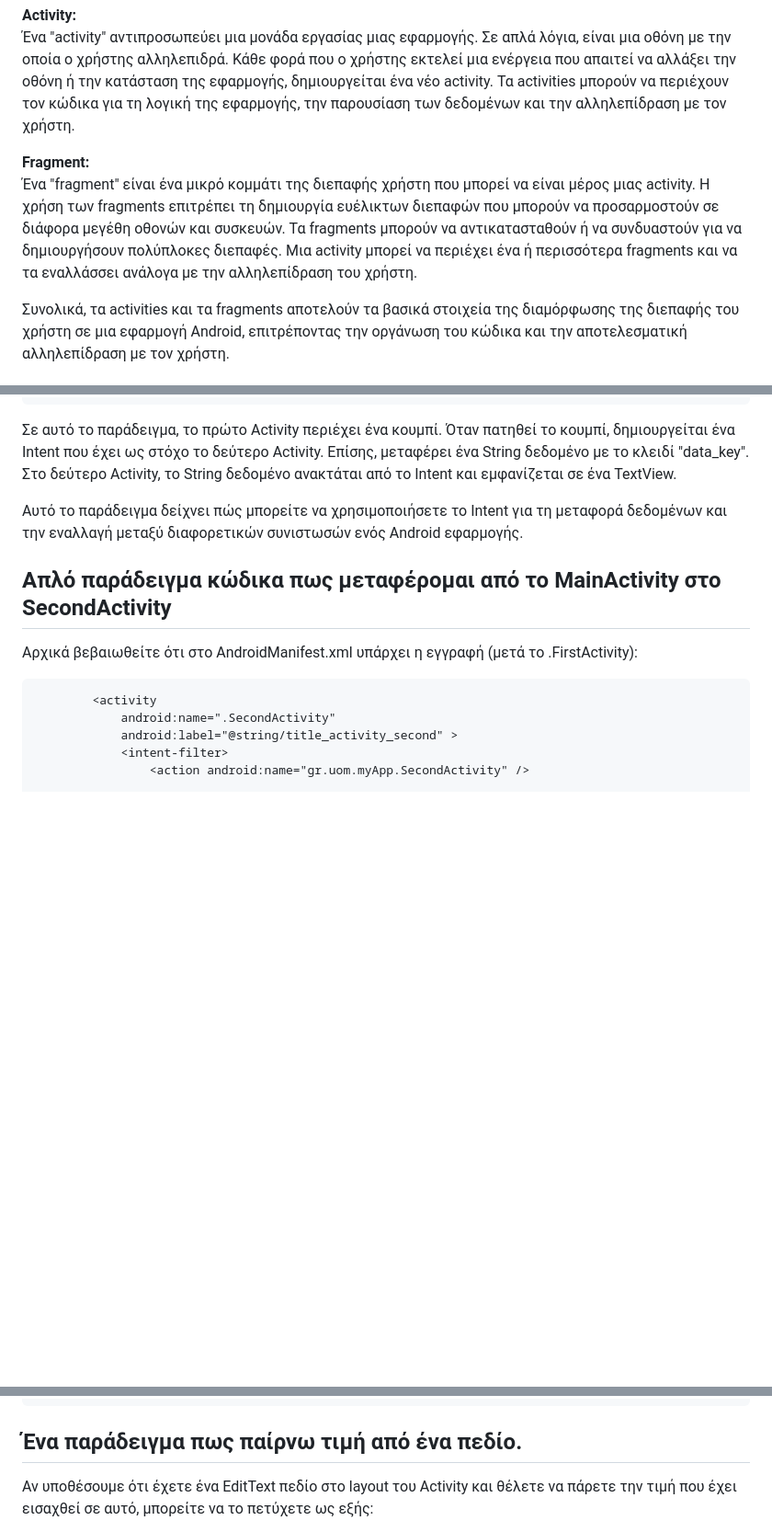
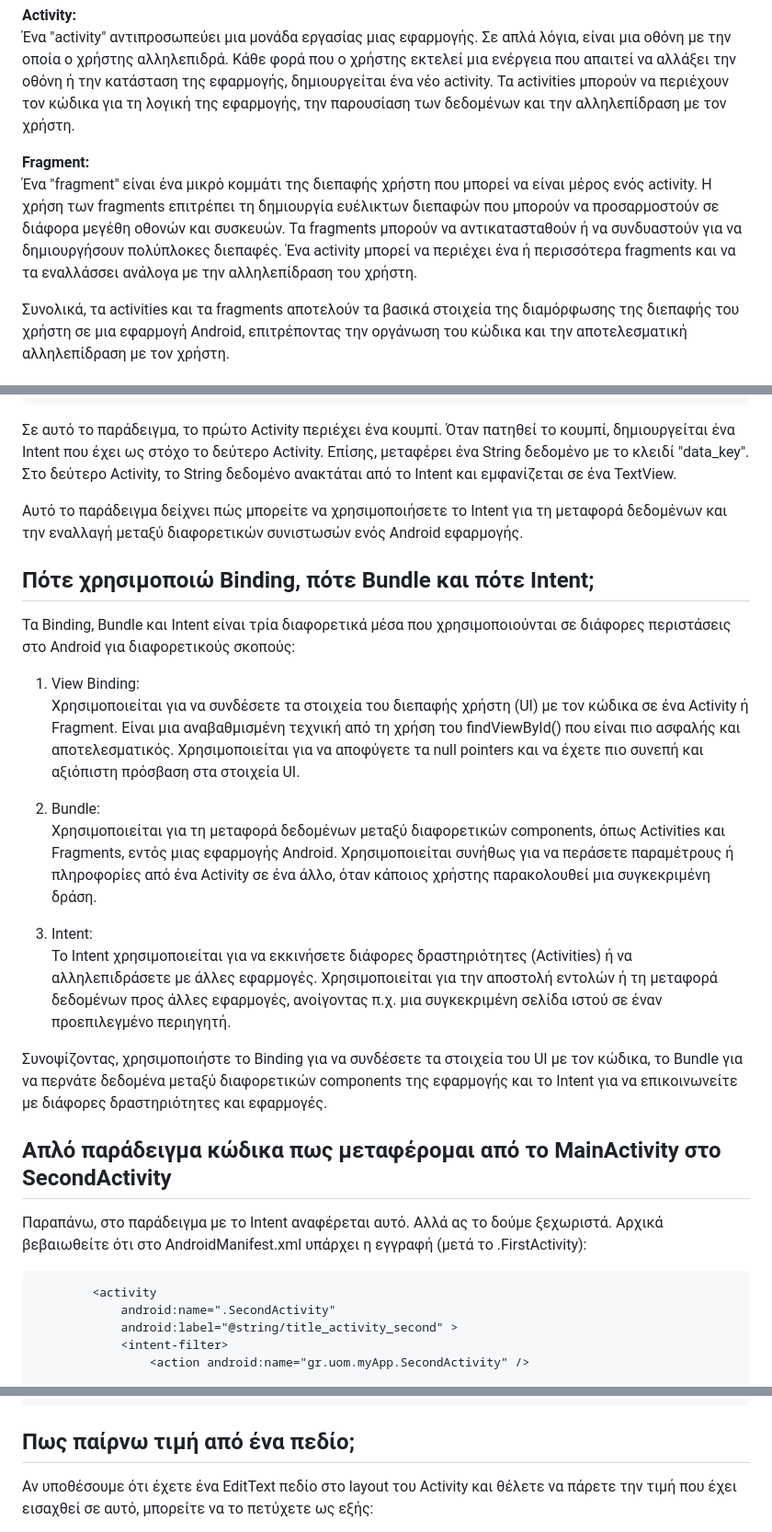
Before and after one commit to iosifidis/UoM-Applied-Informatics, a Markdown page: s6/Mobile Application Developement/Basics.md, 3 parts joined by grey strips. Shown at 92% size. GitHub-like rendering; blank space fills up the shorter version.

Commit message:
Some extras

````diff
--- a/s6/Mobile Application Developement/Basics.md
+++ b/s6/Mobile Application Developement/Basics.md
@@ -8,7 +8,7 @@
 Ένα "activity" αντιπροσωπεύει μια μονάδα εργασίας μιας εφαρμογής. Σε απλά λόγια, είναι μια οθόνη με την οποία ο χρήστης αλληλεπιδρά. Κάθε φορά που ο χρήστης εκτελεί μια ενέργεια που απαιτεί να αλλάξει την οθόνη ή την κατάσταση της εφαρμογής, δημιουργείται ένα νέο activity. Τα activities μπορούν να περιέχουν τον κώδικα για τη λογική της εφαρμογής, την παρουσίαση των δεδομένων και την αλληλεπίδραση με τον χρήστη.
 
 **Fragment:**
-Ένα "fragment" είναι ένα μικρό κομμάτι της διεπαφής χρήστη που μπορεί να είναι μέρος μιας activity. Η χρήση των fragments επιτρέπει τη δημιουργία ευέλικτων διεπαφών που μπορούν να προσαρμοστούν σε διάφορα μεγέθη οθονών και συσκευών. Τα fragments μπορούν να αντικατασταθούν ή να συνδυαστούν για να δημιουργήσουν πολύπλοκες διεπαφές. Μια activity μπορεί να περιέχει ένα ή περισσότερα fragments και να τα εναλλάσσει ανάλογα με την αλληλεπίδραση του χρήστη.
+Ένα "fragment" είναι ένα μικρό κομμάτι της διεπαφής χρήστη που μπορεί να είναι μέρος ενός activity. Η χρήση των fragments επιτρέπει τη δημιουργία ευέλικτων διεπαφών που μπορούν να προσαρμοστούν σε διάφορα μεγέθη οθονών και συσκευών. Τα fragments μπορούν να αντικατασταθούν ή να συνδυαστούν για να δημιουργήσουν πολύπλοκες διεπαφές. Ένα activity μπορεί να περιέχει ένα ή περισσότερα fragments και να τα εναλλάσσει ανάλογα με την αλληλεπίδραση του χρήστη.
 
 Συνολικά, τα activities και τα fragments αποτελούν τα βασικά στοιχεία της διαμόρφωσης της διεπαφής του χρήστη σε μια εφαρμογή Android, επιτρέποντας την οργάνωση του κώδικα και την αποτελεσματική αλληλεπίδραση με τον χρήστη.
 
@@ -246,9 +246,24 @@ public class SecondActivity extends AppCompatActivity {
 
 Αυτό το παράδειγμα δείχνει πώς μπορείτε να χρησιμοποιήσετε το Intent για τη μεταφορά δεδομένων και την εναλλαγή μεταξύ διαφορετικών συνιστωσών ενός Android εφαρμογής.
 
+## Πότε χρησιμοποιώ Binding, πότε Bundle και πότε Intent;
+
+Τα Binding, Bundle και Intent είναι τρία διαφορετικά μέσα που χρησιμοποιούνται σε διάφορες περιστάσεις στο Android για διαφορετικούς σκοπούς:
+
+1. View Binding:
+Χρησιμοποιείται για να συνδέσετε τα στοιχεία του διεπαφής χρήστη (UI) με τον κώδικα σε ένα Activity ή Fragment. Είναι μια αναβαθμισμένη τεχνική από τη χρήση του findViewById() που είναι πιο ασφαλής και αποτελεσματικός. Χρησιμοποιείται για να αποφύγετε τα null pointers και να έχετε πιο συνεπή και αξιόπιστη πρόσβαση στα στοιχεία UI.
+
+2. Bundle:
+Χρησιμοποιείται για τη μεταφορά δεδομένων μεταξύ διαφορετικών components, όπως Activities και Fragments, εντός μιας εφαρμογής Android. Χρησιμοποιείται συνήθως για να περάσετε παραμέτρους ή πληροφορίες από ένα Activity σε ένα άλλο, όταν κάποιος χρήστης παρακολουθεί μια συγκεκριμένη δράση.
+
+3. Intent:
+Το Intent χρησιμοποιείται για να εκκινήσετε διάφορες δραστηριότητες (Activities) ή να αλληλεπιδράσετε με άλλες εφαρμογές. Χρησιμοποιείται για την αποστολή εντολών ή τη μεταφορά δεδομένων προς άλλες εφαρμογές, ανοίγοντας π.χ. μια συγκεκριμένη σελίδα ιστού σε έναν προεπιλεγμένο περιηγητή.
+
+Συνοψίζοντας, χρησιμοποιήστε το Binding για να συνδέσετε τα στοιχεία του UI με τον κώδικα, το Bundle για να περνάτε δεδομένα μεταξύ διαφορετικών components της εφαρμογής και το Intent για να επικοινωνείτε με διάφορες δραστηριότητες και εφαρμογές.
+
 ## Απλό παράδειγμα κώδικα πως μεταφέρομαι από το MainActivity στο SecondActivity
 
-Αρχικά βεβαιωθείτε ότι στο AndroidManifest.xml υπάρχει η εγγραφή (μετά το .FirstActivity):
+Παραπάνω, στο παράδειγμα με το Intent αναφέρεται αυτό. Αλλά ας το δούμε ξεχωριστά. Αρχικά βεβαιωθείτε ότι στο AndroidManifest.xml υπάρχει η εγγραφή (μετά το .FirstActivity):
 
 ```
         <activity
@@ -290,7 +305,7 @@ public class MainActivity extends ActionBarActivity {
 }
 ```
 
-## Ένα παράδειγμα πως παίρνω τιμή από ένα πεδίο.
+## Πως παίρνω τιμή από ένα πεδίο;
 
 Αν υποθέσουμε ότι έχετε ένα EditText πεδίο στο layout του Activity και θέλετε να πάρετε την τιμή που έχει εισαχθεί σε αυτό, μπορείτε να το πετύχετε ως εξής:
 
````
Also changed, not shown: other parts of s6/Mobile Application Developement/Basics.md (+4 -4 lines).
